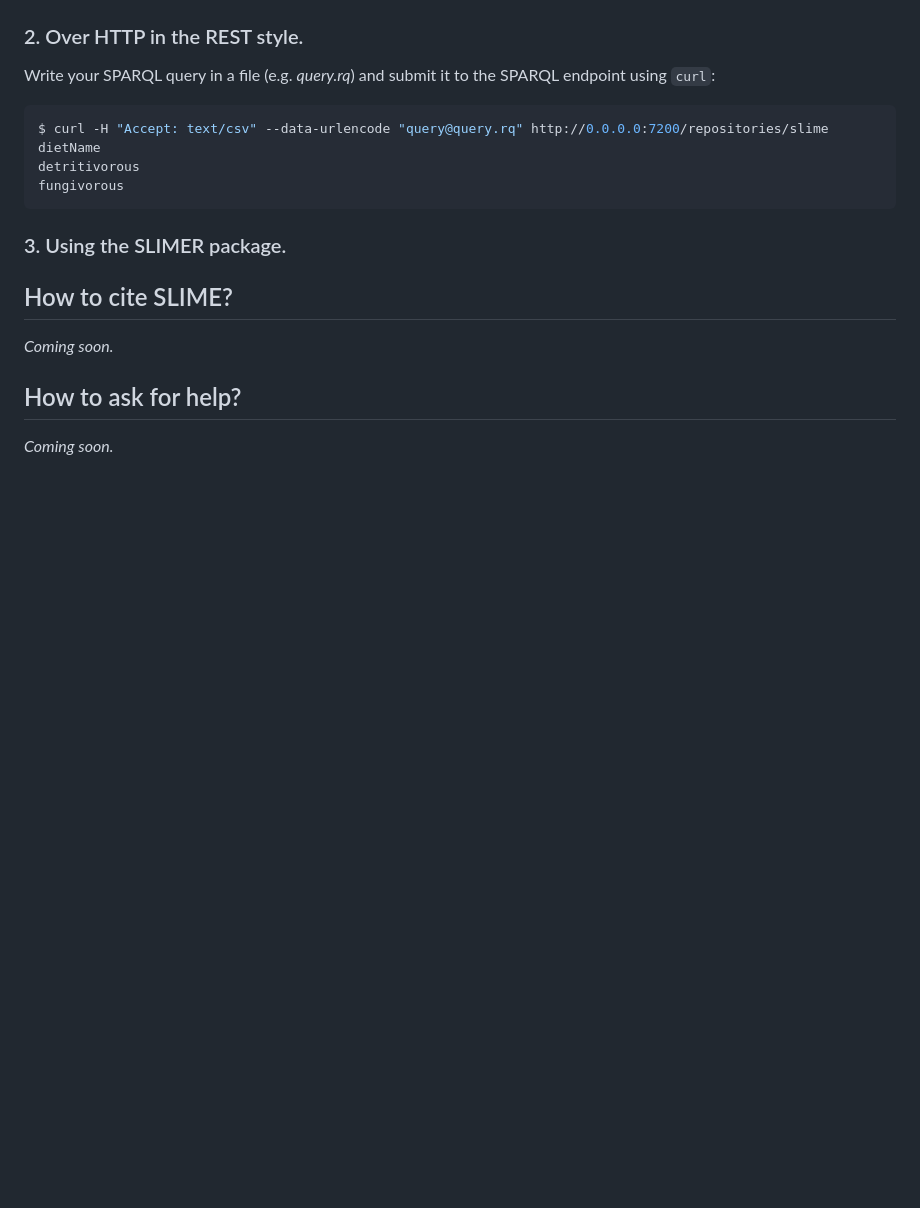
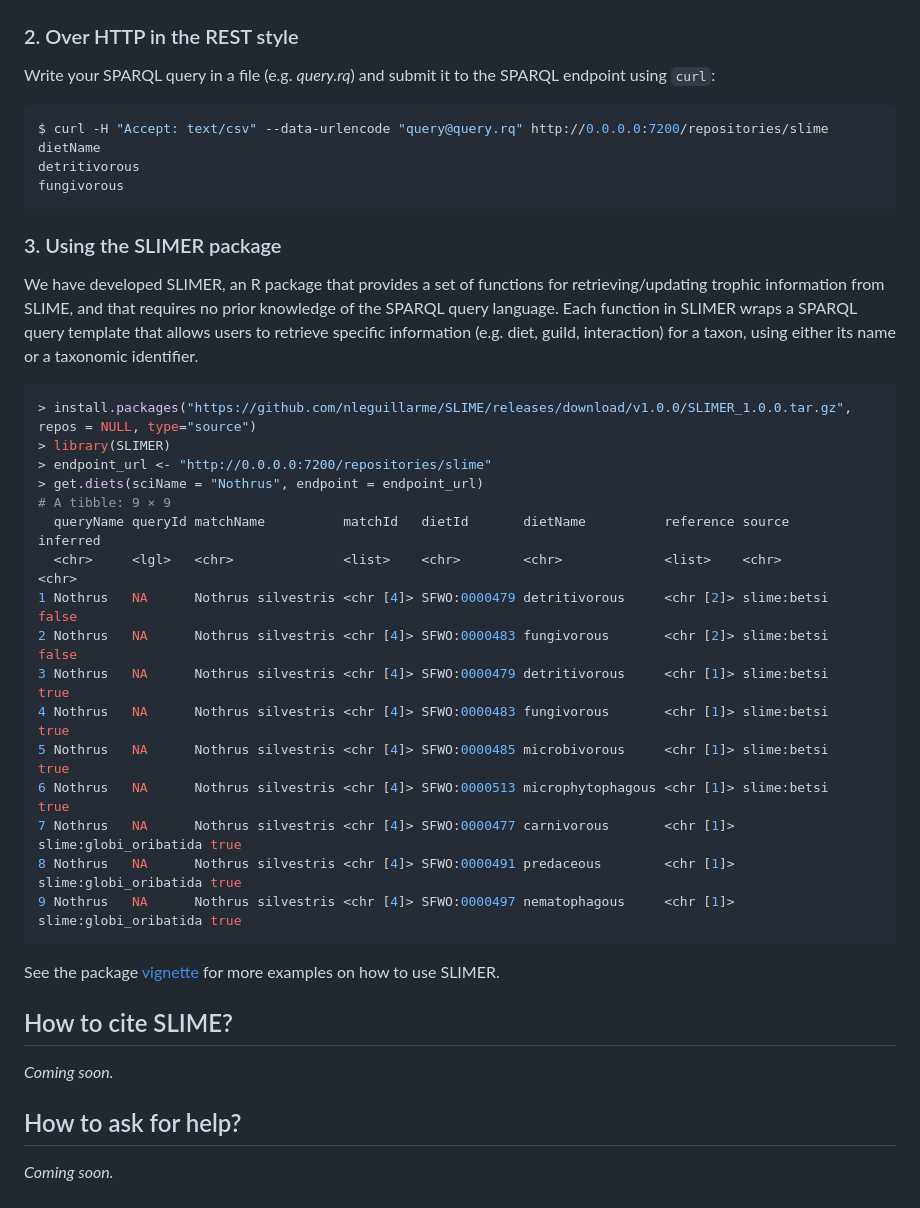
Before and after one commit to nleguillarme/SLIME, a Markdown page: README.md, the part around one of its changes. Rendered like a GitHub page; blank space fills up the shorter version.

````diff
--- a/README.md
+++ b/README.md
@@ -131,7 +131,7 @@ Access the GraphDB Workbench at http://localhost:7200/. Choose SPARQL from the n
 
 ![SPARQL Query and Update](https://github.com/nleguillarme/SLIME/blob/main/img/sparql_workbench.png?raw=true)
 
-### 2. Over HTTP in the REST style.
+### 2. Over HTTP in the REST style
 
 Write your SPARQL query in a file (e.g. *query.rq*) and submit it to the SPARQL endpoint using `curl`:
 
@@ -142,7 +142,31 @@ detritivorous
 fungivorous
 ```
 
-### 3. Using the SLIMER package.
+### 3. Using the SLIMER package
+
+We have developed SLIMER, an R package that provides a set of functions for retrieving/updating trophic information from SLIME, and that requires no prior knowledge of the SPARQL query language.
+Each function in SLIMER wraps a SPARQL query template that allows users to retrieve specific information (e.g. diet, guild, interaction) for a taxon, using either its name or a taxonomic identifier.
+
+```r
+> install.packages("https://github.com/nleguillarme/SLIME/releases/download/v1.0.0/SLIMER_1.0.0.tar.gz", repos = NULL, type="source")
+> library(SLIMER)
+> endpoint_url <- "http://0.0.0.0:7200/repositories/slime"
+> get.diets(sciName = "Nothrus", endpoint = endpoint_url)
+# A tibble: 9 × 9
+  queryName queryId matchName          matchId   dietId       dietName          reference source                inferred
+  <chr>     <lgl>   <chr>              <list>    <chr>        <chr>             <list>    <chr>                 <chr>
+1 Nothrus   NA      Nothrus silvestris <chr [4]> SFWO:0000479 detritivorous     <chr [2]> slime:betsi           false
+2 Nothrus   NA      Nothrus silvestris <chr [4]> SFWO:0000483 fungivorous       <chr [2]> slime:betsi           false
+3 Nothrus   NA      Nothrus silvestris <chr [4]> SFWO:0000479 detritivorous     <chr [1]> slime:betsi           true
+4 Nothrus   NA      Nothrus silvestris <chr [4]> SFWO:0000483 fungivorous       <chr [1]> slime:betsi           true
+5 Nothrus   NA      Nothrus silvestris <chr [4]> SFWO:0000485 microbivorous     <chr [1]> slime:betsi           true
+6 Nothrus   NA      Nothrus silvestris <chr [4]> SFWO:0000513 microphytophagous <chr [1]> slime:betsi           true
+7 Nothrus   NA      Nothrus silvestris <chr [4]> SFWO:0000477 carnivorous       <chr [1]> slime:globi_oribatida true
+8 Nothrus   NA      Nothrus silvestris <chr [4]> SFWO:0000491 predaceous        <chr [1]> slime:globi_oribatida true
+9 Nothrus   NA      Nothrus silvestris <chr [4]> SFWO:0000497 nematophagous     <chr [1]> slime:globi_oribatida true
+```
+
+See the package [vignette](https://github.com/nleguillarme/SLIME/blob/main/SLIMER/vignettes/SLIMER.Rmd) for more examples on how to use SLIMER.
 
 ## How to cite SLIME?
 
````
Also changed, not shown: other parts of README.md (+1 -1 lines).
